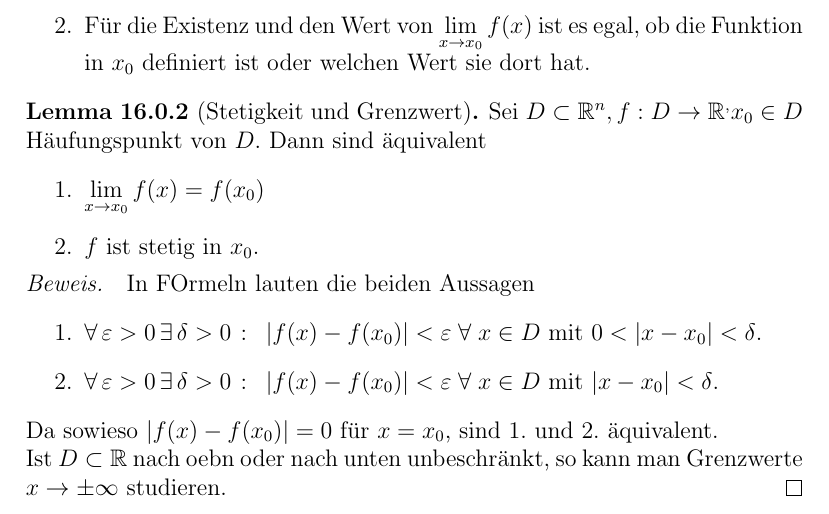
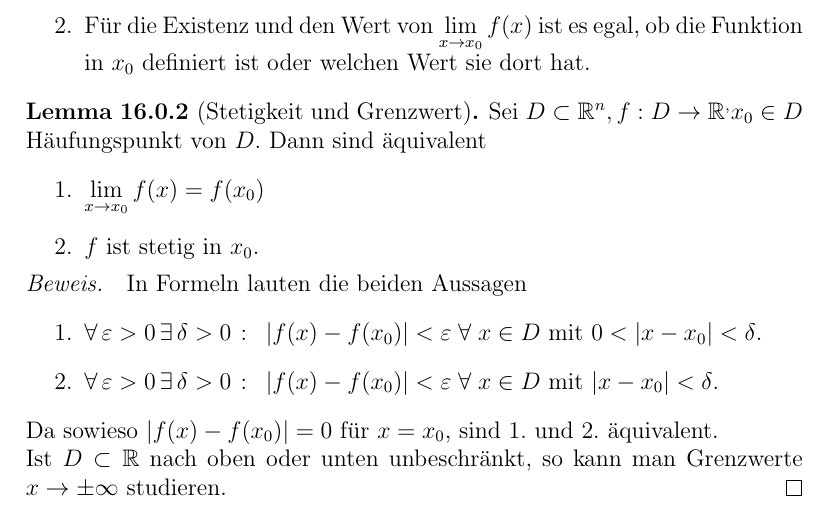
Before and after one commit to pavelzw/Analysis-I-Skript, a LaTeX document (chapters/chapter16.tex): part of page 1 of 2, cut so that both start at the same text. Compiled offline with pdfLaTeX.

Commit message:
kleine Schreibfehler behoben

```diff
--- a/chapters/chapter16.tex
+++ b/chapters/chapter16.tex
@@ -43,7 +43,7 @@
     \end{enumerate}
 \end{lem}
 \begin{bew}
-    In FOrmeln lauten die beiden Aussagen
+    In Formeln lauten die beiden Aussagen
     \begin{enumerate}
         \item \( \forall \, \varepsilon > 0 \,\exists \, \delta > 0
         \; \colon \; \abs{ f(x) - f(x_0) } < \varepsilon \;\forall \;
@@ -54,7 +54,7 @@
     \end{enumerate}
     Da sowieso \( \abs{f(x) -f(x_0)} = 0 \) für \( x=x_0 \), sind 1.\ und
     2.\ äquivalent.\\
-    Ist \( D\subset \R \) nach oebn oder nach unten unbeschränkt, so
+    Ist \( D\subset \R \) nach oben oder unten unbeschränkt, so
     kann man Grenzwerte \( x \rightarrow \pm \infty \) studieren.
 \end{bew}
 \begin{defi}[Grenzwert bei \( \pm \infty \)]
```
